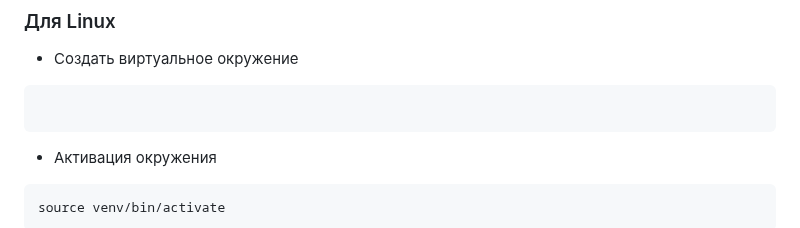
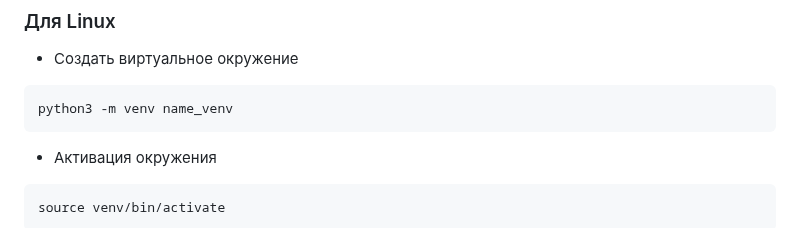
Before and after one commit to vikneo/Algorithm-for-AVR-systems, a Markdown page: Settings.md, the part around the change. Drawn GitHub-style.

````diff
--- a/Settings.md
+++ b/Settings.md
@@ -30,7 +30,7 @@ venv\Scripts\activate
 
 * Создать виртуальное окружение
 ```html
-
+python3 -m venv name_venv
 ```
 * Активация окружения
 ```html
````
